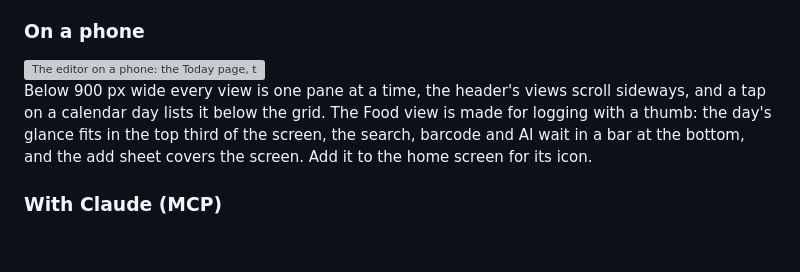
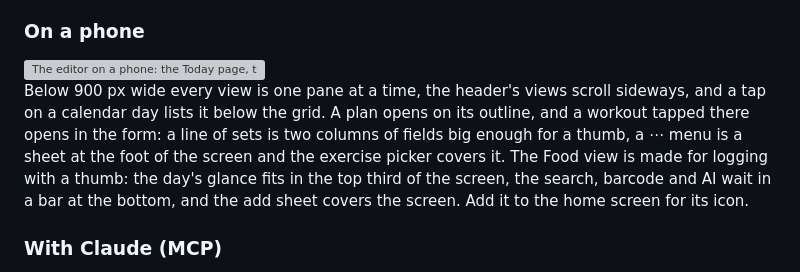
Before and after one commit to MarcEtienneDery/garmin-workout-editor, a Markdown page: README.md, the part around one of its changes. Rendered like a GitHub page; blank space fills up the shorter version; grey boxes are pictures that could not be loaded.

```diff
--- a/README.md
+++ b/README.md
@@ -68,7 +68,7 @@ The top of the day is a glance: a ring of the calories eaten, split into protein
 
 <img src="docs/media/phone.webp" width="320" alt="The editor on a phone: the Today page, the calendar with a day's plans, and the food log with its add sheet">
 
-Below 900 px wide every view is one pane at a time, the header's views scroll sideways, and a tap on a calendar day lists it below the grid. The Food view is made for logging with a thumb: the day's glance fits in the top third of the screen, the search, barcode and AI wait in a bar at the bottom, and the add sheet covers the screen. Add it to the home screen for its icon.
+Below 900 px wide every view is one pane at a time, the header's views scroll sideways, and a tap on a calendar day lists it below the grid. A plan opens on its outline, and a workout tapped there opens in the form: a line of sets is two columns of fields big enough for a thumb, a ⋯ menu is a sheet at the foot of the screen and the exercise picker covers it. The Food view is made for logging with a thumb: the day's glance fits in the top third of the screen, the search, barcode and AI wait in a bar at the bottom, and the add sheet covers the screen. Add it to the home screen for its icon.
 
 ### With Claude (MCP)
 
```
Also changed, not shown: other parts of README.md (+1 -1 lines), 1 other file.
